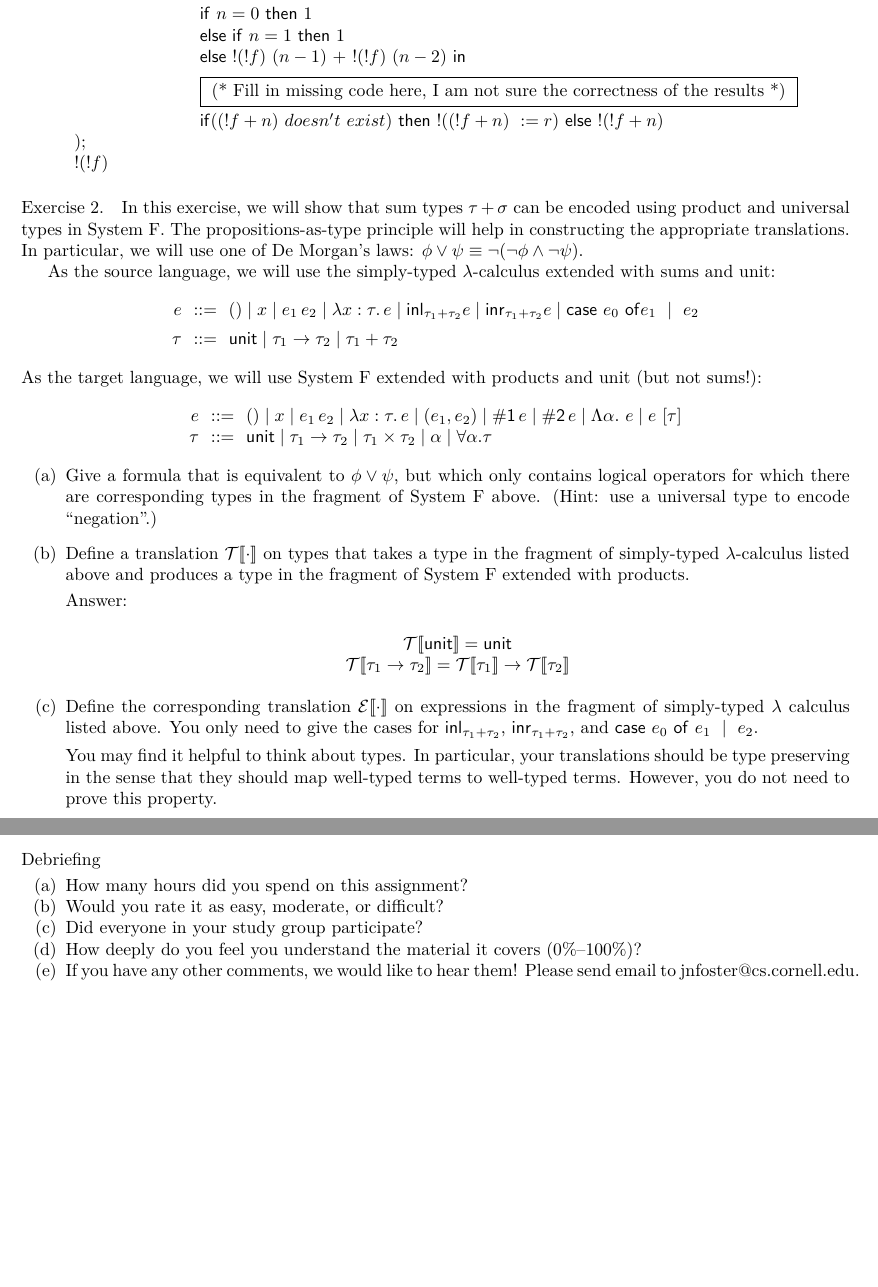
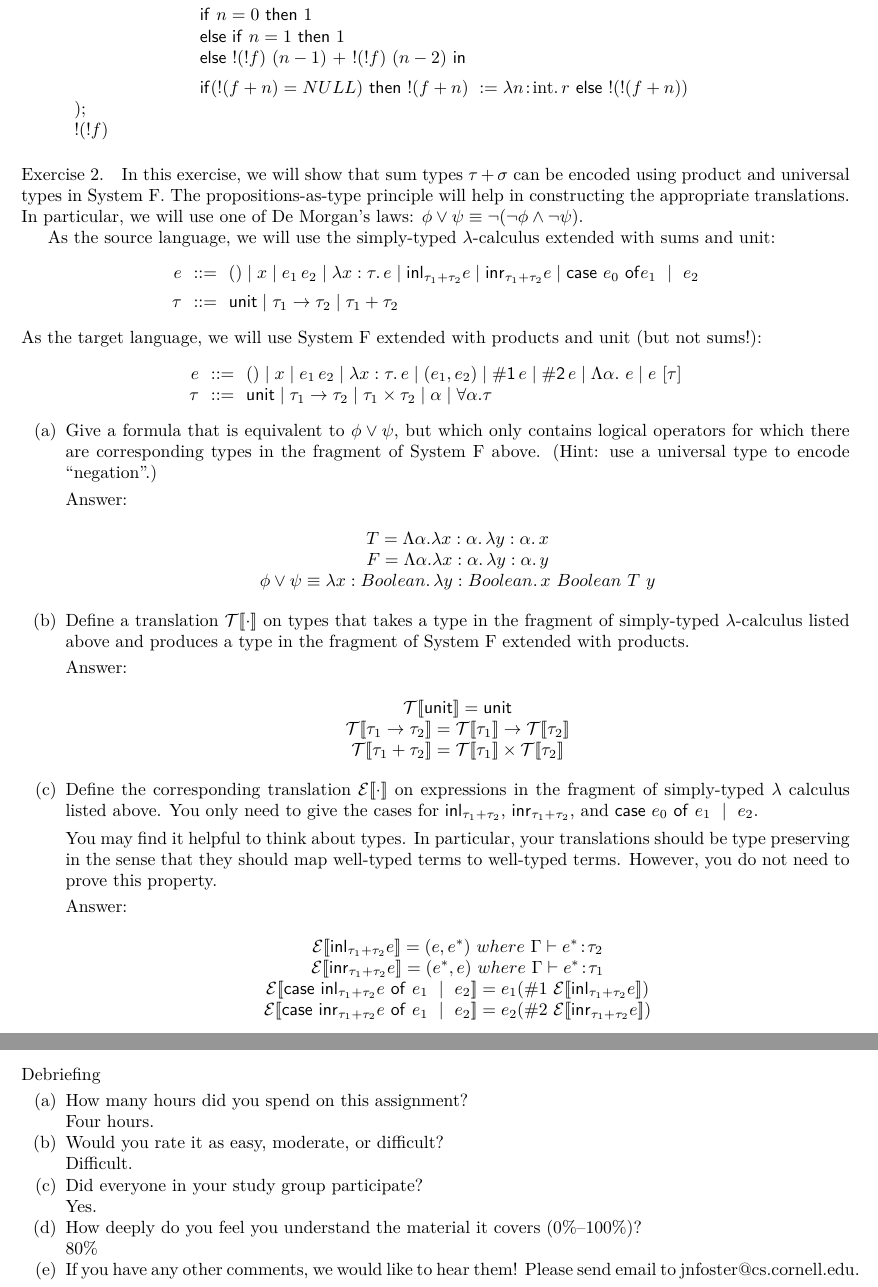
Before and after one commit to ChrisXu1006/PLPROJECT, a LaTeX problem sheet (HW9/homework/homework09.tex): two parts of pages 2 and 3 of 3, joined at a grey line, cut so that both start at the same text, the shorter picture padded with empty space. Compiled offline with XeLaTeX; a missing font is replaced by an installed copy or a similar font.

Commit message:
HW9 fixes

```diff
--- a/HW9/homework/homework09.tex
+++ b/HW9/homework/homework09.tex
@@ -75,10 +75,7 @@ you encode the cache.
 \hspace*{25mm} \quad \lamfnt{if}~n = 0~\lamfnt{then}~1\\
 \hspace*{25mm} \quad \lamfnt{else}~\lamfnt{if}~n = 1~\lamfnt{then}~1\\
 \hspace*{25mm} \quad \lamfnt{else}~!(!f)~(n-1)~+~!(!f)~(n-2)~\lamfnt{in}\\[.5em]
-\hspace*{25mm} \quad \textit{\fbox{
-(* Fill in missing code here, I am not sure the correctness of the results *)
-}}\\[.5em]
-\hspace*{25mm} \quad \lamfnt{if} ((!f + n) \ doesn't \ exist) \ \lamfnt{then} \ !((!f + n) \ := r) \ \lamfnt{else} \ !(!f + n)\\
+\hspace*{25mm} \quad \lamfnt{if} (!(f + n) = NULL) \ \lamfnt{then} \ !(f + n)\ := \lam{n\ty\typ{int}}{r} \ \lamfnt{else} \ !(!(f + n))\\
 \quad );\\
 \quad !(!f)
 \end{array}
@@ -120,7 +117,13 @@ e    &::=& () \mid x \mid e_1\,e_2 \mid \lam{x:\tau}{e} \mid
 \item Give a formula that is equivalent to $\phi \vee \psi$, but which
   only contains logical operators for which there are corresponding
   types in the fragment of System F above.  (Hint: use a universal
-  type to encode ``negation''.)
+  type to encode ``negation''.) \\[0.1cm]
+\noindent \textbf{Answer:}
+\begin{center}
+	$T = \Lambda \alpha.\lam{x:\alpha}{\lam{y:\alpha}{x}}$ \\
+	$F = \Lambda \alpha.\lam{x:\alpha}{\lam{y:\alpha}{y}}$ \\
+	$\phi \vee \psi \equiv \lam{x:Boolean}{\lam{y:Boolean}{x\ Boolean\ T\ y}}$
+\end{center}
 
 \item Define a translation $\Tr{T}{\cdot}$ on types that takes a type
   in the fragment of simply-typed $\lambda$-calculus listed above and
@@ -128,7 +131,8 @@ e    &::=& () \mid x \mid e_1\,e_2 \mid \lam{x:\tau}{e} \mid
 \noindent \textbf{Answer:}
 \begin{center}
 	$\Tr{T}{\lamfnt{unit}} = \lamfnt{unit}$\\
-	$\Tr{T}{\tau_1 \arrow \tau_2} = \Tr{T}{\tau_1} \arrow \Tr{T}{\tau_2}$
+	$\Tr{T}{\tau_1 \arrow \tau_2} = \Tr{T}{\tau_1} \arrow \Tr{T}{\tau_2}$ \\
+	$\Tr{T}{\tau_1 + \tau_2} = \Tr{T}{\tau_1} \times \Tr{T}{\tau_2}$
 \end{center}
 
 \item Define the corresponding translation $\Tr{E}{\cdot}$ on
@@ -140,7 +144,14 @@ e    &::=& () \mid x \mid e_1\,e_2 \mid \lam{x:\tau}{e} \mid
   You may find it helpful to think about types.  In particular, your
   translations should be type preserving in the sense that they should
   map well-typed terms to well-typed terms. However, you do not need
-  to prove this property.
+  to prove this property. \\[0.1cm]
+\noindent \textbf{Answer:}
+\begin{center}
+	$\Tr{E}{\lamfnt{inl}_{\tau_1+\tau_2}{e}} = (e, e^*)\ where\ \Gamma \vdash e^* \ty \tau_2$ \\
+	$\Tr{E}{\lamfnt{inr}_{\tau_1+\tau_2}{e}} = (e^*, e)\ where\ \Gamma \vdash e^* \ty \tau_1$ \\
+	$\Tr{E}{\lamfnt{case}~{\lamfnt{inl}_{\tau_1+\tau_2}{e}}~\lamfnt{of}~{e_1}~\mid~{e_2}} = e_1(\#1\ \Tr{E}{\lamfnt{inl}_{\tau_1+\tau_2}{e}})$ \\
+	$\Tr{E}{\lamfnt{case}~{\lamfnt{inr}_{\tau_1+\tau_2}{e}}~\lamfnt{of}~{e_1}~\mid~{e_2}} = e_2(\#2\ \Tr{E}{\lamfnt{inr}_{\tau_1+\tau_2}{e}})$
+\end{center}
 
 \end{enumerate}
 \end{exercise}
@@ -225,9 +236,17 @@ that the program $P$ already contains suitable definitions of classes
 \begin{debriefing} \hfill\\[-4ex]
 \begin{enumerate*}
 \item How many hours did you spend on this assignment?
+
+Four hours.
 \item Would you rate it as easy, moderate, or difficult?
+
+Difficult.
 \item Did everyone in your study group participate?
+
+Yes.
 \item How deeply do you feel you understand the material it covers (0\%--100\%)?
+
+80\%
 \item If you have any other comments, we would like to hear them!
   Please send email to \texttt{jnfoster@cs.cornell.edu}.
 \end{enumerate*}
```
Also changed, not shown: HW9/homework/homework09.pdf.
